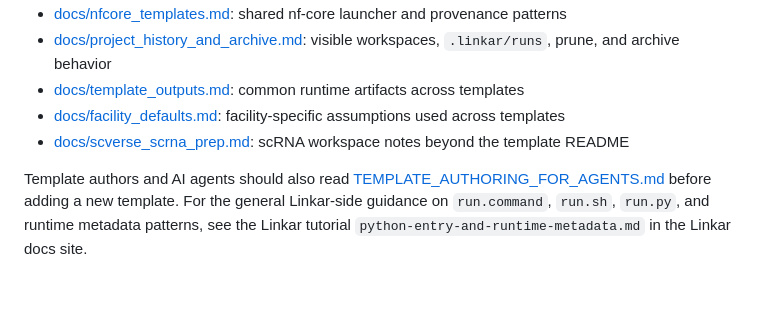
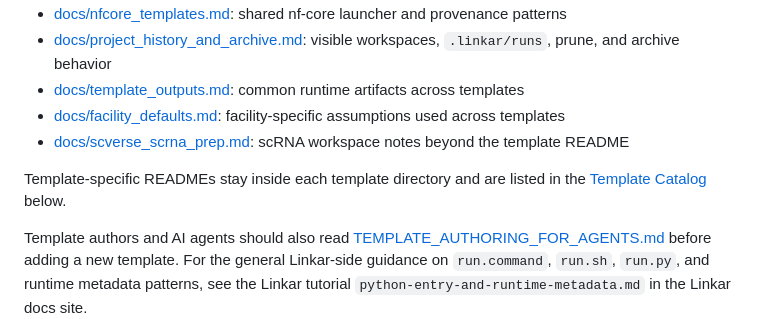
Before and after one commit to IZKF-Genomics/izkf_pack, a Markdown page: README.md, the part around the change. Drawn GitHub-style; blank space fills up the shorter version.

Commit message:
Clarify template README navigation

```diff
--- a/README.md
+++ b/README.md
@@ -43,6 +43,9 @@ General pack docs:
 - [docs/template_outputs.md](docs/template_outputs.md): common runtime artifacts across templates
 - [docs/facility_defaults.md](docs/facility_defaults.md): facility-specific assumptions used across templates
 - [docs/scverse_scrna_prep.md](docs/scverse_scrna_prep.md): scRNA workspace notes beyond the template README
+
+Template-specific READMEs stay inside each template directory and are listed in
+the [Template Catalog](#template-catalog) below.
 
 Template authors and AI agents should also read [TEMPLATE_AUTHORING_FOR_AGENTS.md](TEMPLATE_AUTHORING_FOR_AGENTS.md) before adding a new template. For the general Linkar-side guidance on `run.command`, `run.sh`, `run.py`, and runtime metadata patterns, see the Linkar tutorial `python-entry-and-runtime-metadata.md` in the Linkar docs site.
 
```
